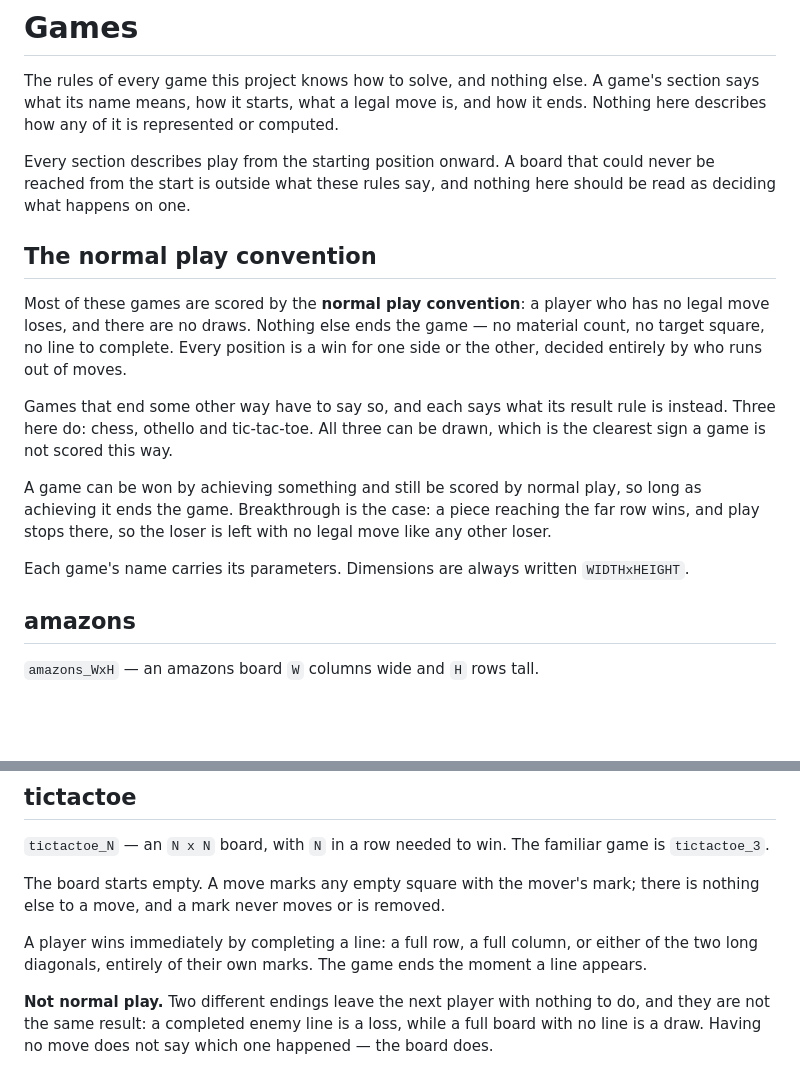
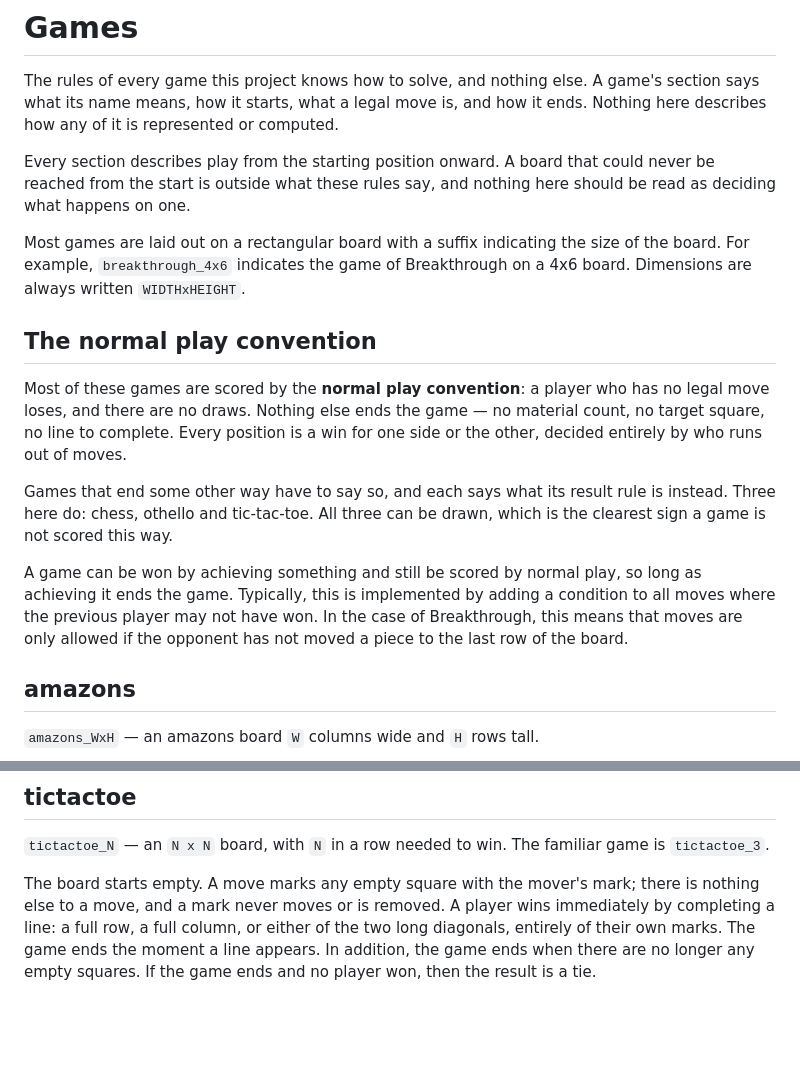
Before and after one commit to jconsidi/dfa-games, a Markdown page: GAMES.md, 2 parts joined by grey strips. Drawn GitHub-style; blank space fills up the shorter version.

Commit message:
+ cleaned up some awkward language

```diff
--- a/GAMES.md
+++ b/GAMES.md
@@ -8,6 +8,10 @@ computed.
 Every section describes play from the starting position onward. A board that
 could never be reached from the start is outside what these rules say, and
 nothing here should be read as deciding what happens on one.
+
+Most games are laid out on a rectangular board with a suffix indicating the size of the board.
+For example, `breakthrough_4x6` indicates the game of Breakthrough on a 4x6 board.
+Dimensions are always written `WIDTHxHEIGHT`.
 
 ## The normal play convention
 
@@ -20,13 +24,9 @@ Games that end some other way have to say so, and each says what its result
 rule is instead. Three here do: chess, othello and tic-tac-toe. All three can
 be drawn, which is the clearest sign a game is not scored this way.
 
-A game can be won by achieving something and still be scored by normal play,
-so long as achieving it ends the game. Breakthrough is the case: a piece
-reaching the far row wins, and play stops there, so the loser is left with no
-legal move like any other loser.
-
-Each game's name carries its parameters. Dimensions are always written
-`WIDTHxHEIGHT`.
+A game can be won by achieving something and still be scored by normal play, so long as achieving it ends the game.
+Typically, this is implemented by adding a condition to all moves where the previous player may not have won.
+In the case of Breakthrough, this means that moves are only allowed if the opponent has not moved a piece to the last row of the board.
 
 ## amazons
 
@@ -153,12 +153,8 @@ game is `tictactoe_3`.
 
 The board starts empty. A move marks any empty square with the mover's mark;
 there is nothing else to a move, and a mark never moves or is removed.
-
 A player wins immediately by completing a line: a full row, a full column, or
 either of the two long diagonals, entirely of their own marks. The game ends
 the moment a line appears.
-
-**Not normal play.** Two different endings leave the next player with nothing
-to do, and they are not the same result: a completed enemy line is a loss,
-while a full board with no line is a draw. Having no move does not say which
-one happened — the board does.
+In addition, the game ends when there are no longer any empty squares.
+If the game ends and no player won, then the result is a tie.
```
